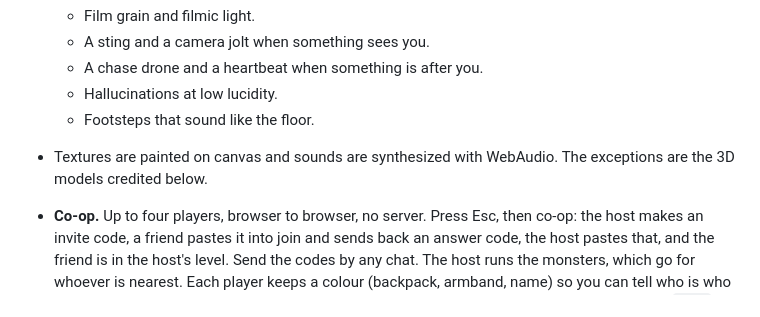
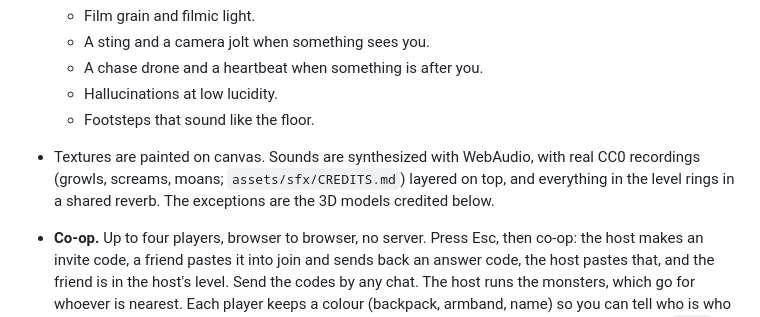
Before and after one commit to arpwatcher/backrooms, a Markdown page: README.md, the part around the change. GitHub-like rendering.

Commit message:
readme: the sound is no longer only synthesis
Co-Authored-By: Claude Opus 5.5 <noreply@anthropic.com>
Claude-Session: https://claude.ai/code/session_01DKqSYpXcHfRcwFMhr8jyc9

```diff
--- a/README.md
+++ b/README.md
@@ -52,7 +52,9 @@ Work in progress. The design lives in [`docs/`](docs/) and the game in
   - A chase drone and a heartbeat when something is after you.
   - Hallucinations at low lucidity.
   - Footsteps that sound like the floor.
-- Textures are painted on canvas and sounds are synthesized with WebAudio.
+- Textures are painted on canvas. Sounds are synthesized with WebAudio, with
+  real CC0 recordings (growls, screams, moans; `assets/sfx/CREDITS.md`)
+  layered on top, and everything in the level rings in a shared reverb.
   The exceptions are the 3D models credited below.
 - **Co-op.** Up to four players, browser to browser, no server. Press Esc,
   then co-op: the host makes an invite code, a friend pastes it into join
```
